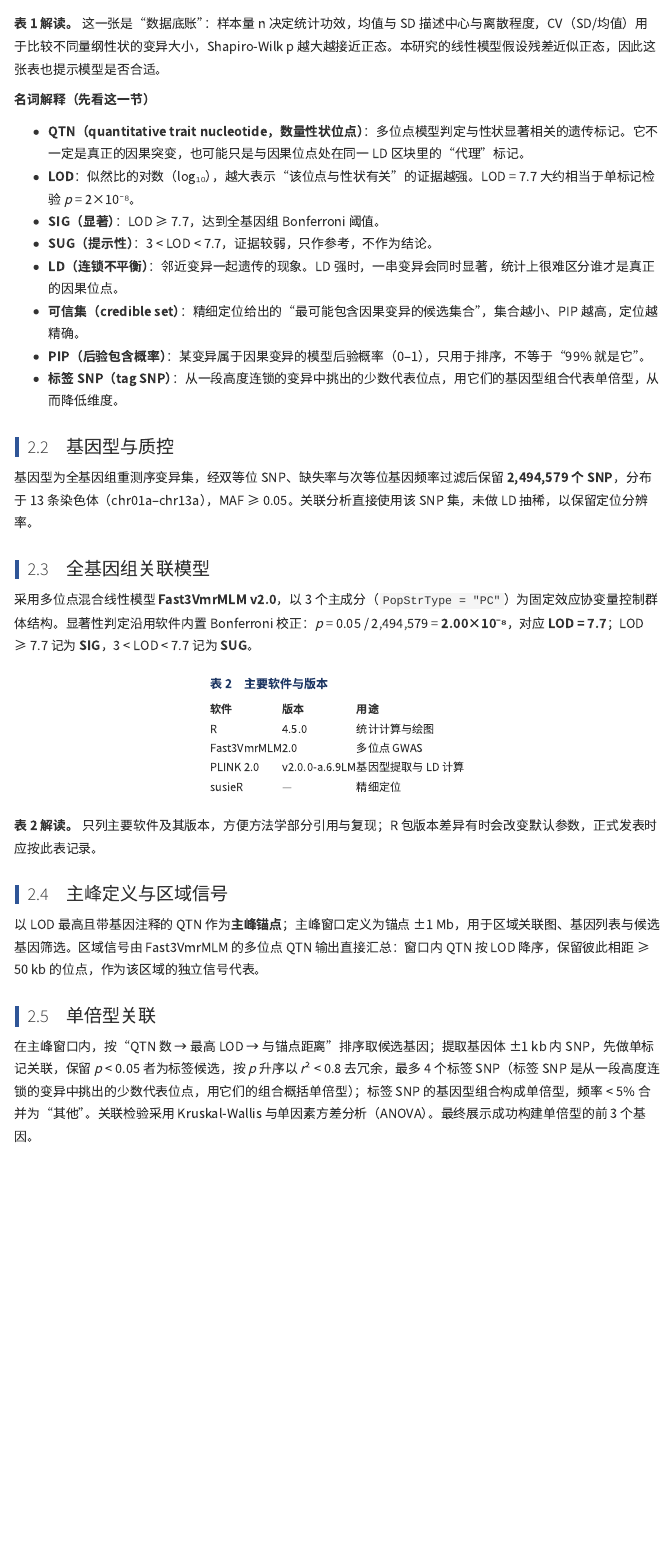
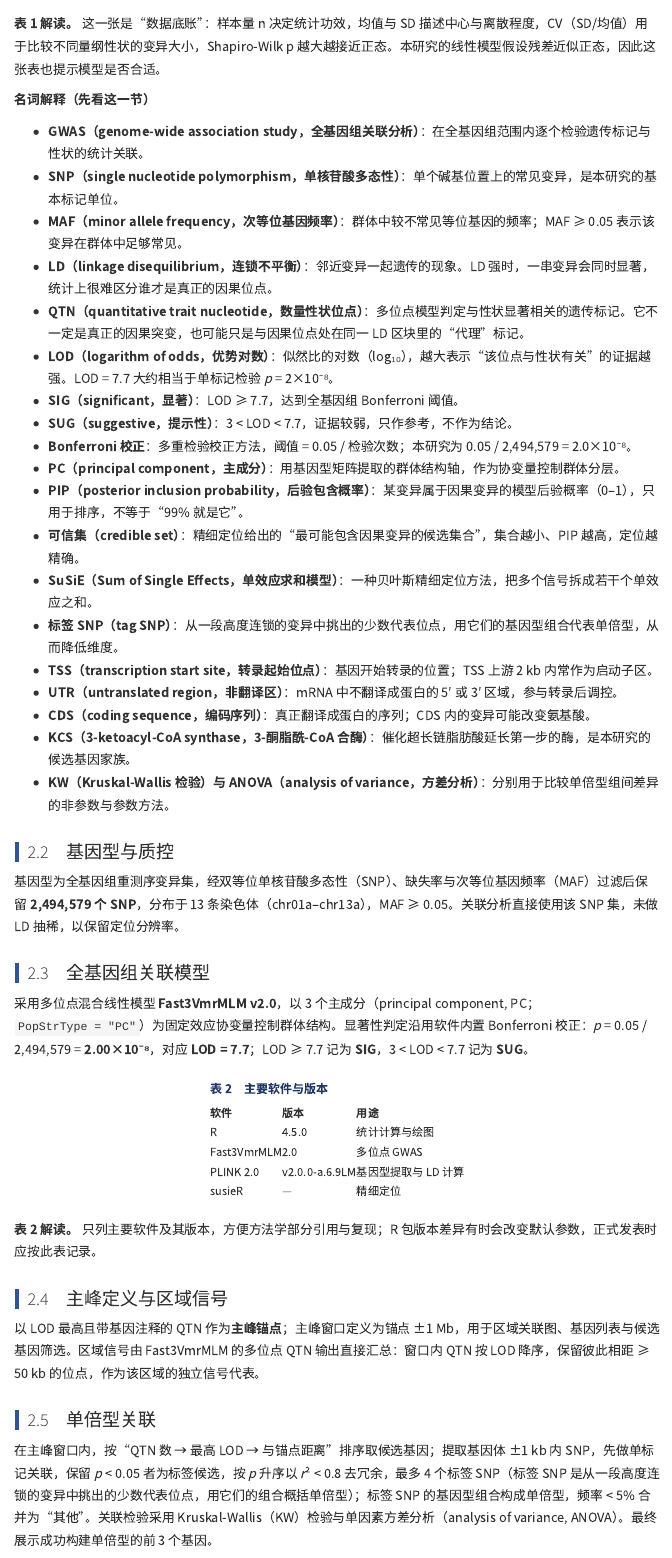
Before and after one commit to khjia/bioinformatics-skills, an R Markdown document (vcf-to-gwas/templates/21_trait_report.Rmd): the page in a window 1100 px wide, from 730 px down. Rendered offline with R 4.5, knitr and Pandoc, with nearby package versions; some code elsewhere in the file could not run offline; menus at the side of the page are left out.

Commit message:
vcf-to-gwas: expand abbreviation glossary; distinguish LOD/single-marker p/PIP; align SuSiE region with main peak

````diff
--- a/vcf-to-gwas/templates/21_trait_report.Rmd
+++ b/vcf-to-gwas/templates/21_trait_report.Rmd
@@ -129,22 +129,33 @@ kable(t1, caption = "表 1　数据集与表型概况", format = "html", row.nam
 
 **名词解释（先看这一节）**
 
+- **GWAS（genome-wide association study，全基因组关联分析）**：在全基因组范围内逐个检验遗传标记与性状的统计关联。
+- **SNP（single nucleotide polymorphism，单核苷酸多态性）**：单个碱基位置上的常见变异，是本研究的基本标记单位。
+- **MAF（minor allele frequency，次等位基因频率）**：群体中较不常见等位基因的频率；MAF ≥ 0.05 表示该变异在群体中足够常见。
+- **LD（linkage disequilibrium，连锁不平衡）**：邻近变异一起遗传的现象。LD 强时，一串变异会同时显著，统计上很难区分谁才是真正的因果位点。
 - **QTN（quantitative trait nucleotide，数量性状位点）**：多位点模型判定与性状显著相关的遗传标记。它不一定是真正的因果突变，也可能只是与因果位点处在同一 LD 区块里的“代理”标记。
-- **LOD**：似然比的对数（log₁₀），越大表示“该位点与性状有关”的证据越强。LOD = 7.7 大约相当于单标记检验 *p* = 2×10⁻⁸。
-- **SIG（显著）**：LOD ≥ 7.7，达到全基因组 Bonferroni 阈值。
-- **SUG（提示性）**：3 < LOD < 7.7，证据较弱，只作参考，不作为结论。
-- **LD（连锁不平衡）**：邻近变异一起遗传的现象。LD 强时，一串变异会同时显著，统计上很难区分谁才是真正的因果位点。
+- **LOD（logarithm of odds，优势对数）**：似然比的对数（log₁₀），越大表示“该位点与性状有关”的证据越强。LOD = 7.7 大约相当于单标记检验 *p* = 2×10⁻⁸。
+- **SIG（significant，显著）**：LOD ≥ 7.7，达到全基因组 Bonferroni 阈值。
+- **SUG（suggestive，提示性）**：3 < LOD < 7.7，证据较弱，只作参考，不作为结论。
+- **Bonferroni 校正**：多重检验校正方法，阈值 = 0.05 / 检验次数；本研究为 0.05 / 2,494,579 = 2.0×10⁻⁸。
+- **PC（principal component，主成分）**：用基因型矩阵提取的群体结构轴，作为协变量控制群体分层。
+- **PIP（posterior inclusion probability，后验包含概率）**：某变异属于因果变异的模型后验概率（0–1），只用于排序，不等于“99% 就是它”。
 - **可信集（credible set）**：精细定位给出的“最可能包含因果变异的候选集合”，集合越小、PIP 越高，定位越精确。
-- **PIP（后验包含概率）**：某变异属于因果变异的模型后验概率（0–1），只用于排序，不等于“99% 就是它”。
+- **SuSiE（Sum of Single Effects，单效应求和模型）**：一种贝叶斯精细定位方法，把多个信号拆成若干个单效应之和。
 - **标签 SNP（tag SNP）**：从一段高度连锁的变异中挑出的少数代表位点，用它们的基因型组合代表单倍型，从而降低维度。
+- **TSS（transcription start site，转录起始位点）**：基因开始转录的位置；TSS 上游 2 kb 内常作为启动子区。
+- **UTR（untranslated region，非翻译区）**：mRNA 中不翻译成蛋白的 5′ 或 3′ 区域，参与转录后调控。
+- **CDS（coding sequence，编码序列）**：真正翻译成蛋白的序列；CDS 内的变异可能改变氨基酸。
+- **KCS（3-ketoacyl-CoA synthase，3-酮脂酰-CoA 合酶）**：催化超长链脂肪酸延长第一步的酶，是本研究的候选基因家族。
+- **KW（Kruskal-Wallis 检验）与 ANOVA（analysis of variance，方差分析）**：分别用于比较单倍型组间差异的非参数与参数方法。
 
 ## 2.2　基因型与质控
 
-基因型为全基因组重测序变异集，经双等位 SNP、缺失率与次等位基因频率过滤后保留 **2,494,579 个 SNP**，分布于 13 条染色体（chr01a–chr13a），MAF ≥ 0.05。关联分析直接使用该 SNP 集，未做 LD 抽稀，以保留定位分辨率。
+基因型为全基因组重测序变异集，经双等位单核苷酸多态性（SNP）、缺失率与次等位基因频率（MAF）过滤后保留 **2,494,579 个 SNP**，分布于 13 条染色体（chr01a–chr13a），MAF ≥ 0.05。关联分析直接使用该 SNP 集，未做 LD 抽稀，以保留定位分辨率。
 
 ## 2.3　全基因组关联模型
 
-采用多位点混合线性模型 **Fast3VmrMLM v2.0**，以 3 个主成分（`PopStrType = "PC"`）为固定效应协变量控制群体结构。显著性判定沿用软件内置 Bonferroni 校正：*p* = 0.05 / 2,494,579 = **2.00×10⁻⁸**，对应 **LOD = 7.7**；LOD ≥ 7.7 记为 **SIG**，3 < LOD < 7.7 记为 **SUG**。
+采用多位点混合线性模型 **Fast3VmrMLM v2.0**，以 3 个主成分（principal component, PC；`PopStrType = "PC"`）为固定效应协变量控制群体结构。显著性判定沿用软件内置 Bonferroni 校正：*p* = 0.05 / 2,494,579 = **2.00×10⁻⁸**，对应 **LOD = 7.7**；LOD ≥ 7.7 记为 **SIG**，3 < LOD < 7.7 记为 **SUG**。
 
 ```{r tab2}
 susie_ver <- tryCatch(as.character(packageVersion("susieR")), error = function(e) "—")
@@ -163,7 +174,7 @@ kable(t2, caption = "表 2　主要软件与版本", format = "html", row.names
 
 ## 2.5　单倍型关联
 
-在主峰窗口内，按“QTN 数 → 最高 LOD → 与锚点距离”排序取候选基因；提取基因体 ±1 kb 内 SNP，先做单标记关联，保留 *p* < 0.05 者为标签候选，按 *p* 升序以 *r*² < 0.8 去冗余，最多 4 个标签 SNP（标签 SNP 是从一段高度连锁的变异中挑出的少数代表位点，用它们的组合概括单倍型）；标签 SNP 的基因型组合构成单倍型，频率 < 5% 合并为“其他”。关联检验采用 Kruskal-Wallis 与单因素方差分析（ANOVA）。最终展示成功构建单倍型的前 3 个基因。
+在主峰窗口内，按“QTN 数 → 最高 LOD → 与锚点距离”排序取候选基因；提取基因体 ±1 kb 内 SNP，先做单标记关联，保留 *p* < 0.05 者为标签候选，按 *p* 升序以 *r*² < 0.8 去冗余，最多 4 个标签 SNP（标签 SNP 是从一段高度连锁的变异中挑出的少数代表位点，用它们的组合概括单倍型）；标签 SNP 的基因型组合构成单倍型，频率 < 5% 合并为“其他”。关联检验采用 Kruskal-Wallis（KW）检验与单因素方差分析（analysis of variance, ANOVA）。最终展示成功构建单倍型的前 3 个基因。
 
 ```{r tab3}
 t3 <- data.table(
````
Also changed, not shown: vcf-to-gwas/templates/20_trait_report_figs.R (+1 -1 lines), vcf-to-gwas/templates/21_trait_report.Rmd (7 more changed lines).
